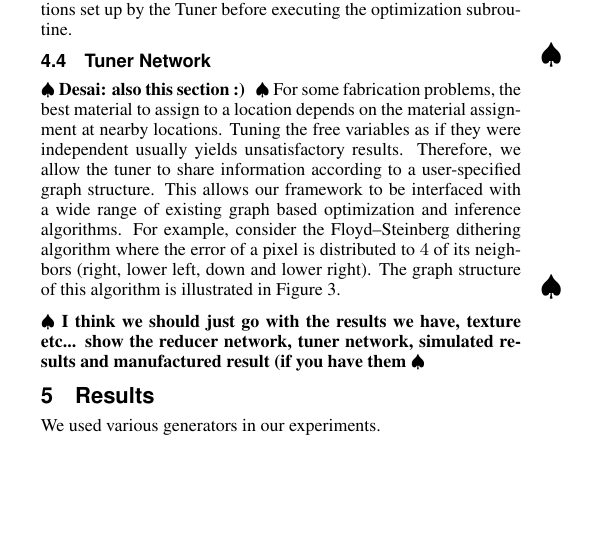
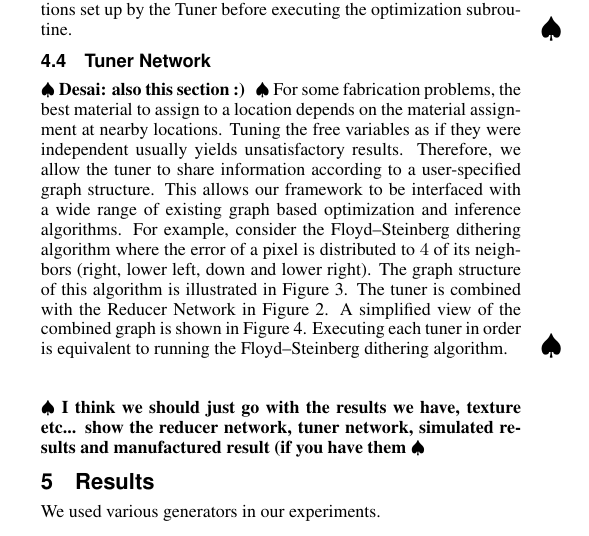
Before and after one commit to desaic/Spec2FabPaper, a LaTeX paper (paper.tex): part of one column of page 2 of 4 before the commit and part of one column of page 2 of 5 after it, cut so that both start at the same text, the shorter picture padded with empty space. Compiled offline with pdfLaTeX.

Commit message:
tuner network combined with reducer network

```diff
--- a/paper.tex
+++ b/paper.tex
@@ -190,4 +190,8 @@ a user-specified graph structure.
 This allows our framework to be interfaced with a wide range of existing
 graph based optimization and inference algorithms.
 For example, consider the Floyd–Steinberg dithering algorithm where the error of a pixel is distributed
-to $4$ of its neighbors (right, lower left, down and lower right). The graph structure of this algorithm is illustrated in Figure~\ref{fig:tuner}.
+to $4$ of its neighbors (right, lower left, down and lower right).
+The graph structure of this algorithm is illustrated in Figure~\ref{fig:tuner}.
+The tuner is combined with the Reducer Network in Figure~\ref{fig:red1}.
+A simplified view of the combined graph is shown in Figure~\ref{fig:combine}.
+Executing each tuner in order is equivalent to running the Floyd–Steinberg dithering algorithm.
```
Also changed, not shown: paper.tex (7 more changed lines).
